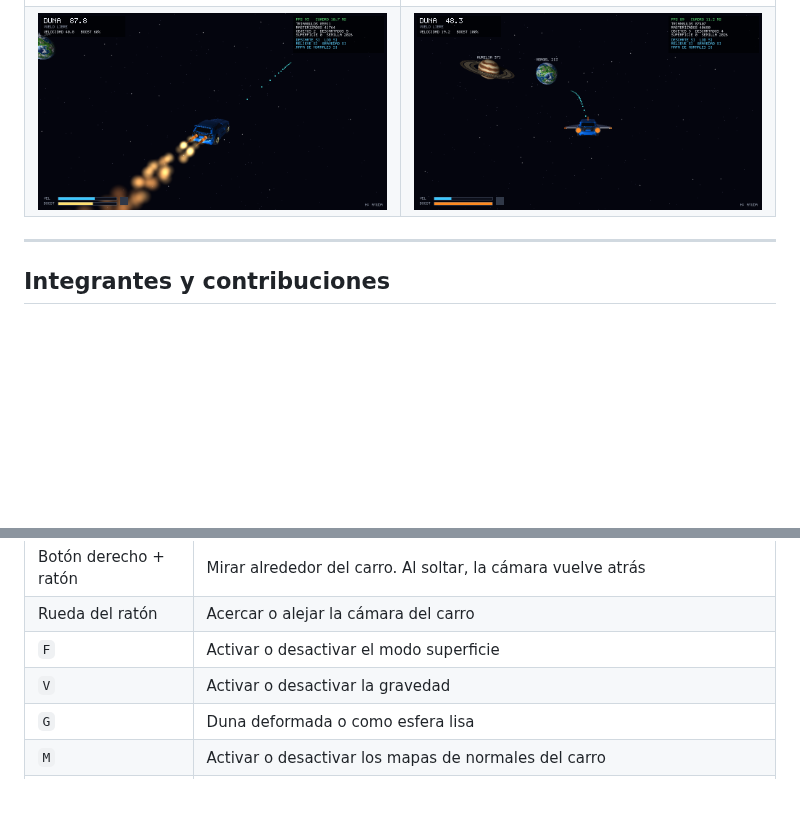
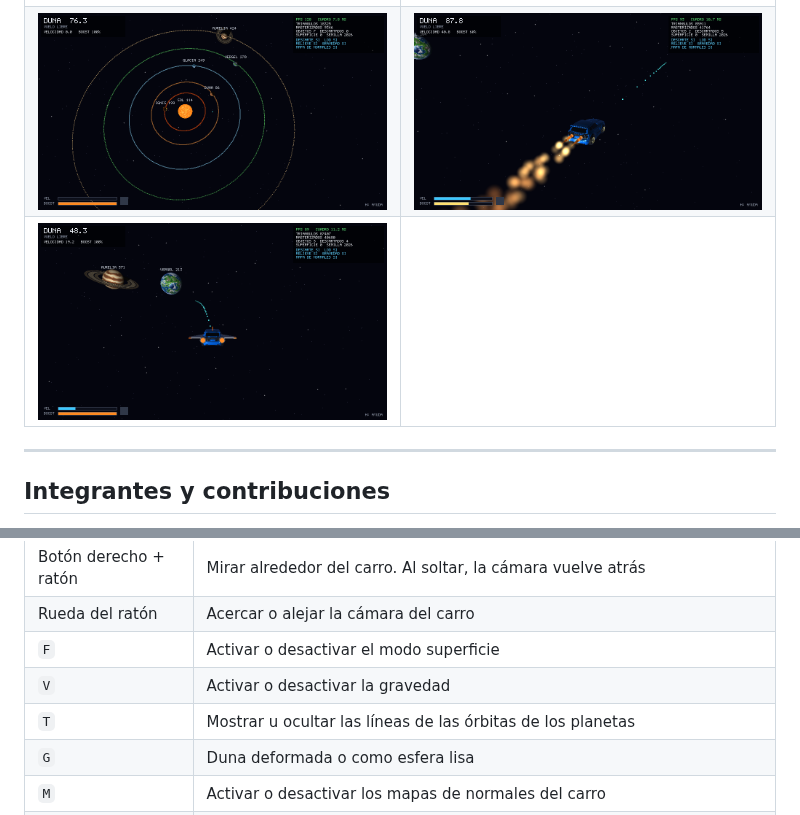
Before and after one commit to llAkihitoll/Pryecto3-Graficas, a Markdown page: README.md, 2 parts joined by grey strips. Rendered like a GitHub page; pictures changed too: docs/capturas/11_orbitas.png (added); blank space fills up the shorter version.

Commit message:
Lineas de las orbitas de los planetas y tecla T

```diff
--- a/README.md
+++ b/README.md
@@ -25,7 +25,8 @@ sin pantallas de carga ni cambios de escena.
 | ![Duna](docs/capturas/02_duna.png) | ![Glacia](docs/capturas/03_glacia.png) |
 | ![Vergel](docs/capturas/04_vergel.png) | ![Sol animado](docs/capturas/05_sol.png) |
 | ![Aurelia y sus anillos](docs/capturas/08_aurelia.png) | ![Ignis](docs/capturas/09_ignis.png) |
-| ![Boost saliendo de los escapes del Fennec](docs/capturas/10_boost.png) | ![Trayectoria prevista por la gravedad](docs/capturas/06_gravedad.png) |
+| ![Vista general: el sol y las órbitas de los cinco planetas](docs/capturas/11_orbitas.png) | ![Boost saliendo de los escapes del Fennec](docs/capturas/10_boost.png) |
+| ![Trayectoria prevista por la gravedad](docs/capturas/06_gravedad.png) | |
 
 ---
 
@@ -131,6 +132,7 @@ Al arrancar tarda unos **3 segundos** en generar las superficies del sol y los p
 | Rueda del ratón | Acercar o alejar la cámara del carro |
 | `F` | Activar o desactivar el modo superficie |
 | `V` | Activar o desactivar la gravedad |
+| `T` | Mostrar u ocultar las líneas de las órbitas de los planetas |
 | `G` | Duna deformada o como esfera lisa |
 | `M` | Activar o desactivar los mapas de normales del carro |
 | `N` | Nueva semilla para los objetos de superficie |
```
Also changed, not shown: other parts of README.md (+1 -1 lines), docs/capturas/01_inicio.png, 4 other files.
